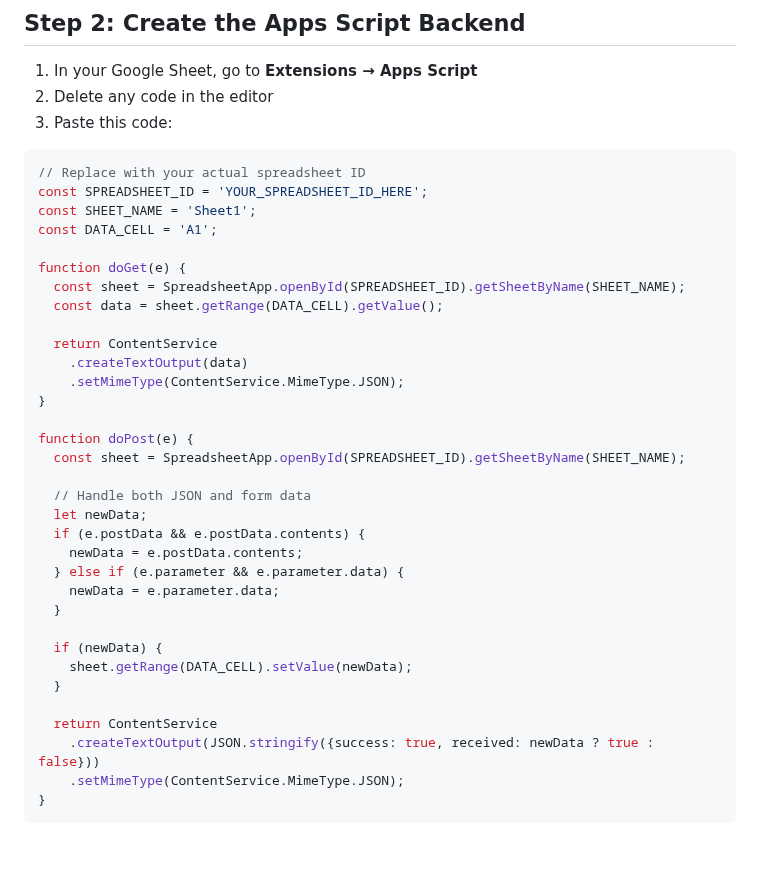
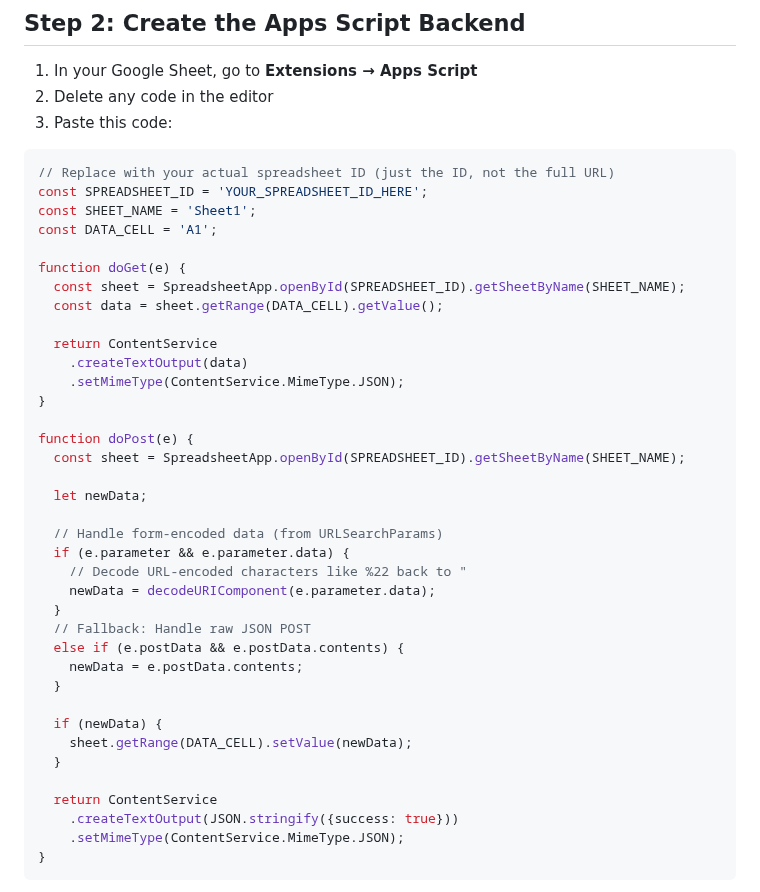
Before and after one commit to DinkoJuric/creativity-boosters, a Markdown page: Google_Sheets_Sync_Guide.md, the part around the change. Drawn GitHub-style; blank space fills up the shorter version.

Commit message:
Fix: Apps Script decodeURIComponent for form data

````diff
--- a/Google_Sheets_Sync_Guide.md
+++ b/Google_Sheets_Sync_Guide.md
@@ -33,7 +33,7 @@ This guide explains how to connect your Kanban dashboard to a Google Sheet so th
 3. Paste this code:
 
 ```javascript
-// Replace with your actual spreadsheet ID
+// Replace with your actual spreadsheet ID (just the ID, not the full URL)
 const SPREADSHEET_ID = 'YOUR_SPREADSHEET_ID_HERE';
 const SHEET_NAME = 'Sheet1';
 const DATA_CELL = 'A1';
@@ -50,12 +50,16 @@ function doGet(e) {
 function doPost(e) {
   const sheet = SpreadsheetApp.openById(SPREADSHEET_ID).getSheetByName(SHEET_NAME);
 
-  // Handle both JSON and form data
   let newData;
-  if (e.postData && e.postData.contents) {
+
+  // Handle form-encoded data (from URLSearchParams)
+  if (e.parameter && e.parameter.data) {
+    // Decode URL-encoded characters like %22 back to "
+    newData = decodeURIComponent(e.parameter.data);
+  }
+  // Fallback: Handle raw JSON POST
+  else if (e.postData && e.postData.contents) {
     newData = e.postData.contents;
-  } else if (e.parameter && e.parameter.data) {
-    newData = e.parameter.data;
   }
 
   if (newData) {
@@ -63,7 +67,7 @@ function doPost(e) {
   }
 
   return ContentService
-    .createTextOutput(JSON.stringify({success: true, received: newData ? true : false}))
+    .createTextOutput(JSON.stringify({success: true}))
     .setMimeType(ContentService.MimeType.JSON);
 }
 ```
````
